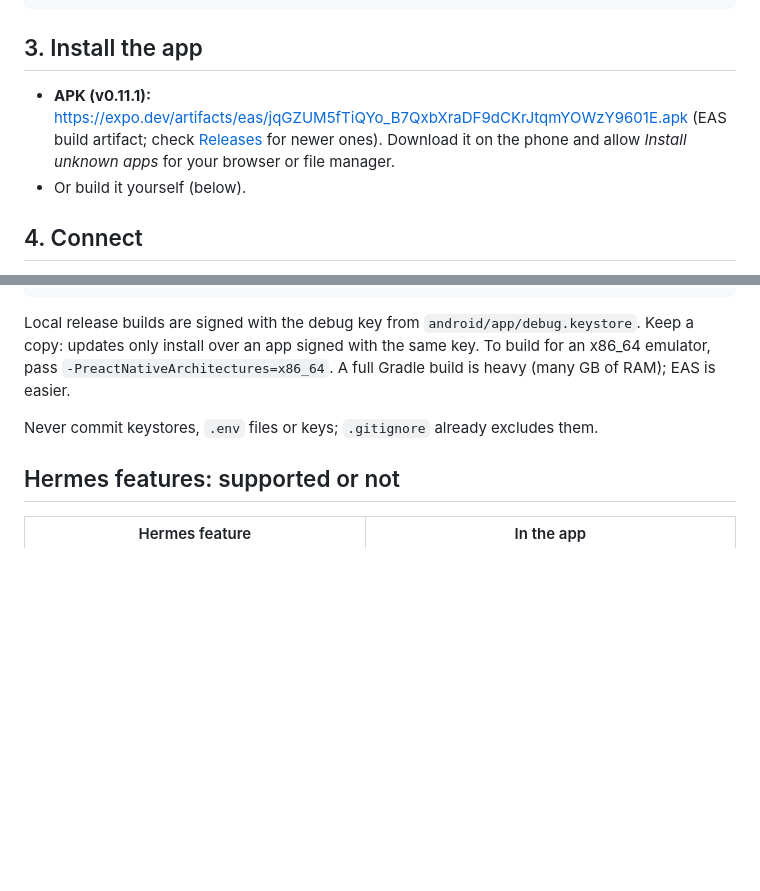
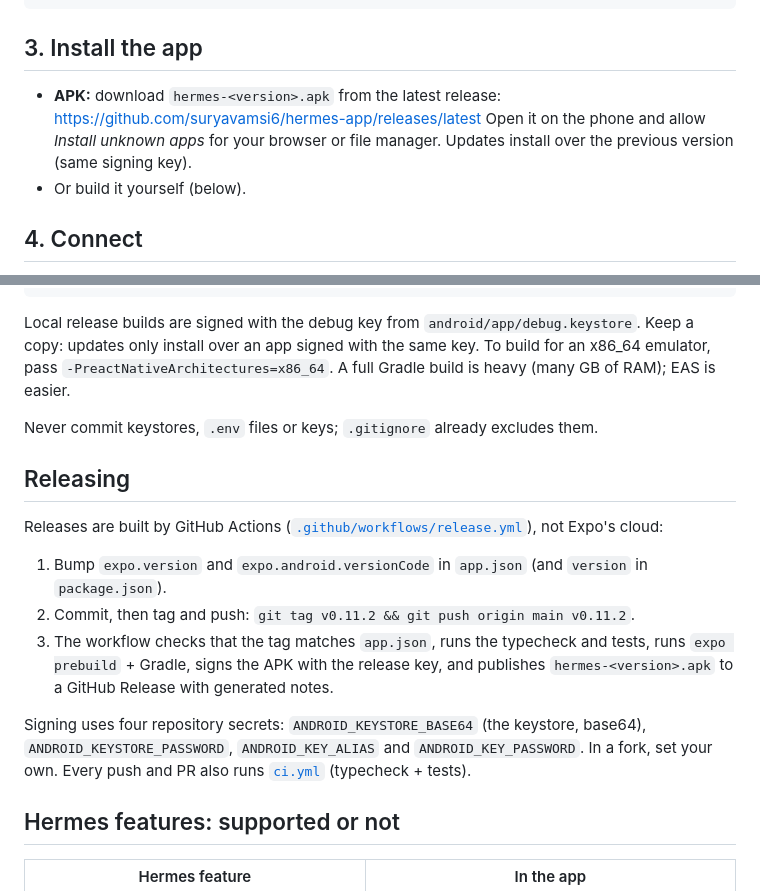
Before and after one commit to suryavamsi6/hermes-app, a Markdown page: README.md, 2 parts joined by grey strips. GitHub-like rendering; blank space fills up the shorter version.

Commit message:
README: install from GitHub Releases; Releasing section

```diff
--- a/README.md
+++ b/README.md
@@ -131,9 +131,10 @@ curl -H "Authorization: Bearer YOUR_KEY" https://your-host.example/v1/capabiliti
 
 ## 3. Install the app
 
-- **APK (v0.11.1):** <https://expo.dev/artifacts/eas/jqGZUM5fTiQYo_B7QxbXraDF9dCKrJtqmYOWzY9601E.apk>
-  (EAS build artifact; check [Releases](https://github.com/suryavamsi6/hermes-app/releases) for newer ones).
-  Download it on the phone and allow *Install unknown apps* for your browser or file manager.
+- **APK:** download `hermes-<version>.apk` from the latest release:
+  <https://github.com/suryavamsi6/hermes-app/releases/latest>
+  Open it on the phone and allow *Install unknown apps* for your browser or file manager. Updates install
+  over the previous version (same signing key).
 - Or build it yourself (below).
 
 ## 4. Connect
@@ -206,6 +207,20 @@ updates only install over an app signed with the same key. To build for an x86_6
 
 Never commit keystores, `.env` files or keys; `.gitignore` already excludes them.
 
+## Releasing
+
+Releases are built by GitHub Actions ([`.github/workflows/release.yml`](.github/workflows/release.yml)), not Expo's cloud:
+
+1. Bump `expo.version` and `expo.android.versionCode` in `app.json` (and `version` in `package.json`).
+2. Commit, then tag and push: `git tag v0.11.2 && git push origin main v0.11.2`.
+3. The workflow checks that the tag matches `app.json`, runs the typecheck and tests, runs
+   `expo prebuild` + Gradle, signs the APK with the release key, and publishes `hermes-<version>.apk`
+   to a GitHub Release with generated notes.
+
+Signing uses four repository secrets: `ANDROID_KEYSTORE_BASE64` (the keystore, base64), `ANDROID_KEYSTORE_PASSWORD`,
+`ANDROID_KEY_ALIAS` and `ANDROID_KEY_PASSWORD`. In a fork, set your own. Every push and PR also runs
+[`ci.yml`](.github/workflows/ci.yml) (typecheck + tests).
+
 ## Hermes features: supported or not
 
 | Hermes feature | In the app |
```
